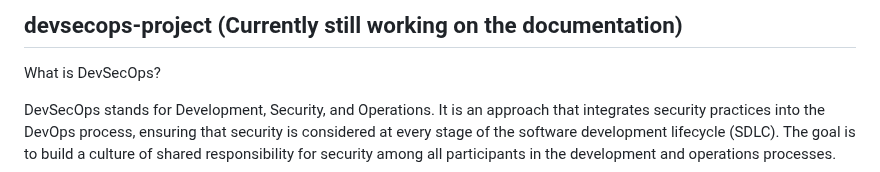
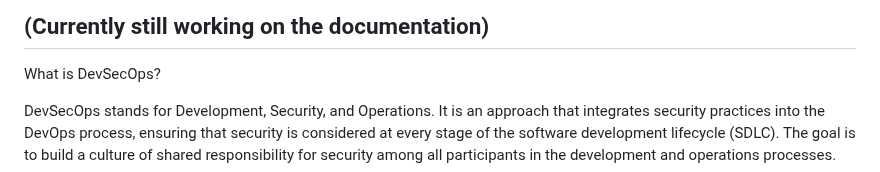
Before and after one commit to Taiwolawal/DevSecOps-CICD, a Markdown page: README.md, the part around the change. Drawn GitHub-style.

Commit message:
changed repo name

```diff
--- a/README.md
+++ b/README.md
@@ -1,4 +1,4 @@
-## devsecops-project (Currently still working on the documentation)
+## (Currently still working on the documentation)
 
 What is DevSecOps?
 
```
